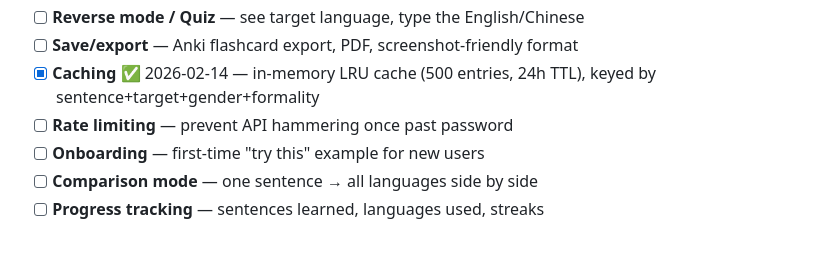
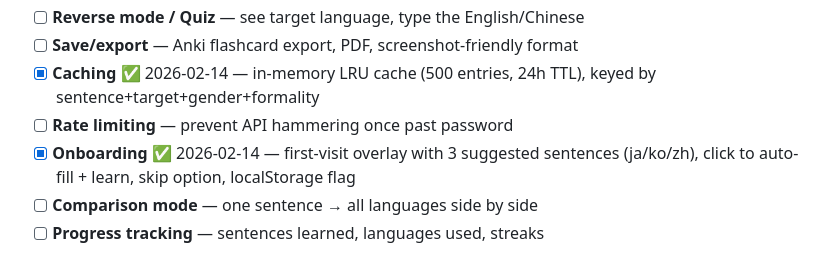
Before and after one commit to bordiecolliepaws-web/sentsei, a Markdown page: TODO.md, the part around the change. Drawn GitHub-style.

Commit message:
mark onboarding complete in TODO

```diff
--- a/TODO.md
+++ b/TODO.md
@@ -79,7 +79,7 @@ _Items for cron iterations to work through, in priority order._
 - [ ] **Save/export** — Anki flashcard export, PDF, screenshot-friendly format
 - [x] **Caching** ✅ 2026-02-14 — in-memory LRU cache (500 entries, 24h TTL), keyed by sentence+target+gender+formality
 - [ ] **Rate limiting** — prevent API hammering once past password
-- [ ] **Onboarding** — first-time "try this" example for new users
+- [x] **Onboarding** ✅ 2026-02-14 — first-visit overlay with 3 suggested sentences (ja/ko/zh), click to auto-fill + learn, skip option, localStorage flag
 - [ ] **Comparison mode** — one sentence → all languages side by side
 - [ ] **Progress tracking** — sentences learned, languages used, streaks
 
```
